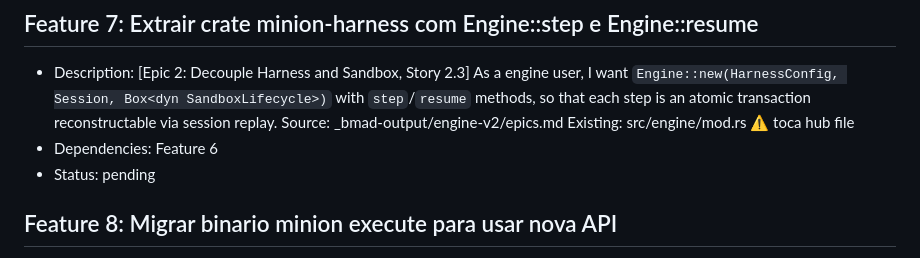
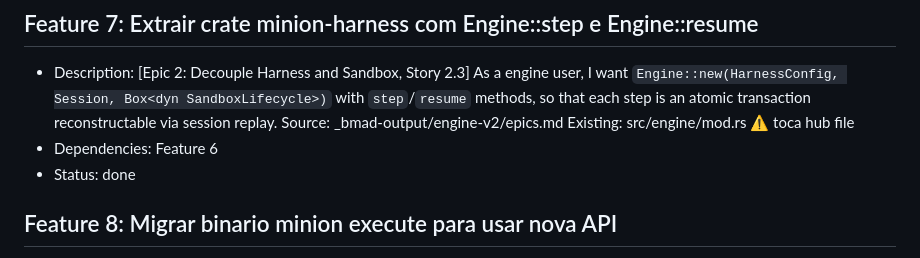
Before and after one commit to allanbrunobr/minion-engine, a Markdown page: features.md, the part around the change. Rendered like a GitHub page.

Commit message:
chore(engine-v2): mark Feature 7 (minion-harness) as done
Story 2.3 of Epic 2 complete. Engine::step/resume/cancel working end-to-
end against a real PostgreSQL — workflow state lives entirely in the
session log and is reconstructable after arbitrary process death.

Co-Authored-By: Claude Opus 4.6 (1M context) <noreply@anthropic.com>

```diff
--- a/features.md
+++ b/features.md
@@ -38,7 +38,7 @@
 ## Feature 7: Extrair crate minion-harness com Engine::step e Engine::resume
 - Description: [Epic 2: Decouple Harness and Sandbox, Story 2.3] As a engine user, I want `Engine::new(HarnessConfig, Session, Box<dyn SandboxLifecycle>)` with `step`/`resume` methods, so that each step is an atomic transaction reconstructable via session replay. Source: _bmad-output/engine-v2/epics.md Existing: src/engine/mod.rs ⚠ toca hub file
 - Dependencies: Feature 6
-- Status: pending
+- Status: done
 
 ## Feature 8: Migrar binario minion execute para usar nova API
 - Description: [Epic 2: Decouple Harness and Sandbox, Story 2.4] As a operator, I want the existing `minion execute` subcommand to call `Engine::step` in a loop until completion or failure, so that the CLI UX stays the same after the refactor. Source: _bmad-output/engine-v2/epics.md Existing: src/cli/commands.rs
```
